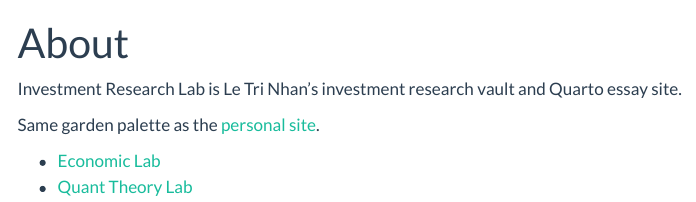
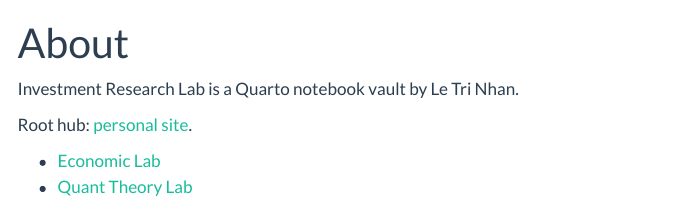
Before and after one commit to letrinhandn/investment-research-lab, a Quarto document (about.qmd): the page in a window 1100 px wide, from its top. Rendered offline with R 4.5, knitr and Pandoc in place of Quarto, with nearby package versions; menus at the side of the page are left out.

Commit message:
Point About pages at the personal site as notebooks root.

```diff
--- a/about.qmd
+++ b/about.qmd
@@ -2,9 +2,9 @@
 title: "About"
 ---
 
-Investment Research Lab is Le Tri Nhan's investment research vault and Quarto essay site.
+Investment Research Lab is a Quarto notebook vault by Le Tri Nhan.
 
-Same garden palette as the [personal site](https://letrinhan-site.vercel.app/).
+Root hub: [personal site](https://letrinhan-site.vercel.app/).
 
 - [Economic Lab](https://letrinhandn.github.io/economic-lab/)
 - [Quant Theory Lab](https://letrinhandn.github.io/quant-theory-lab/)
```
